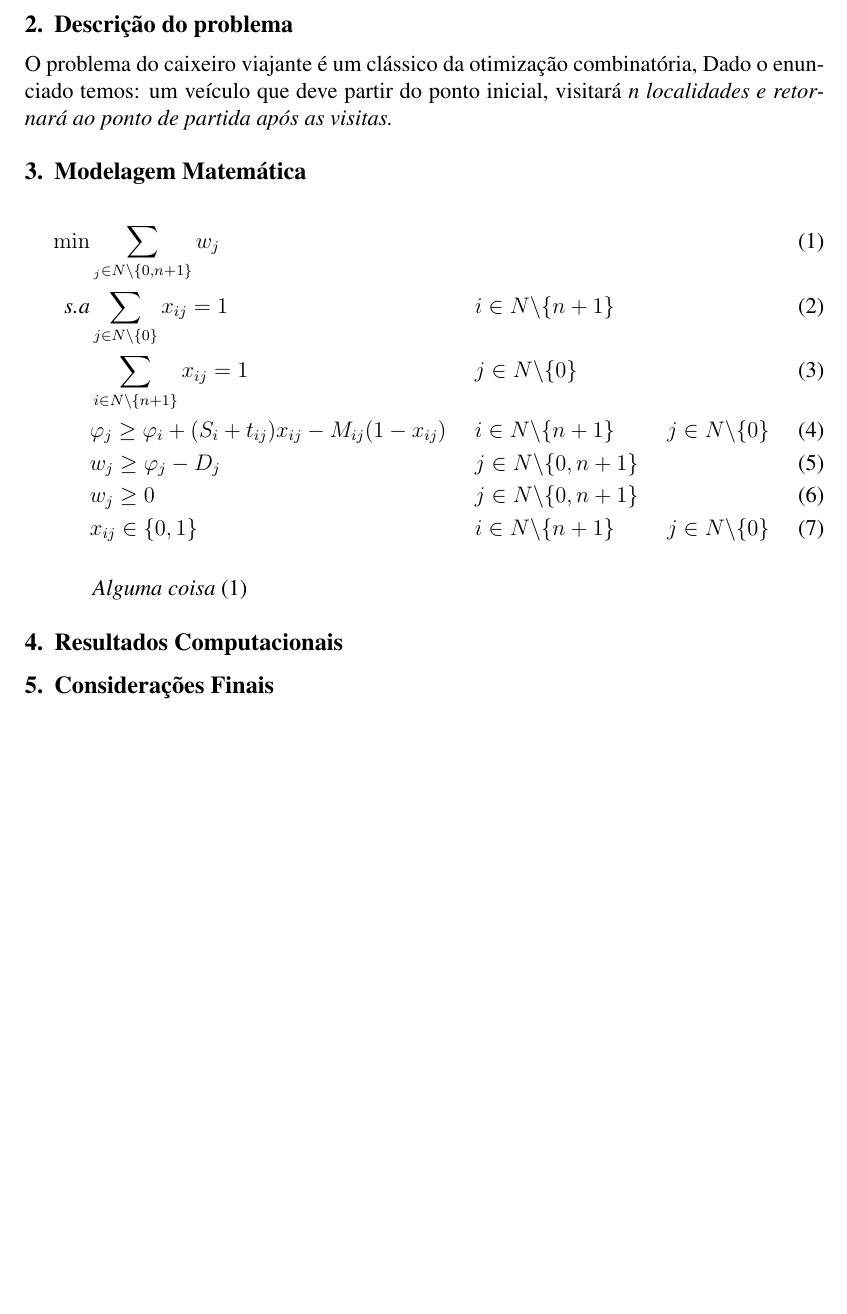
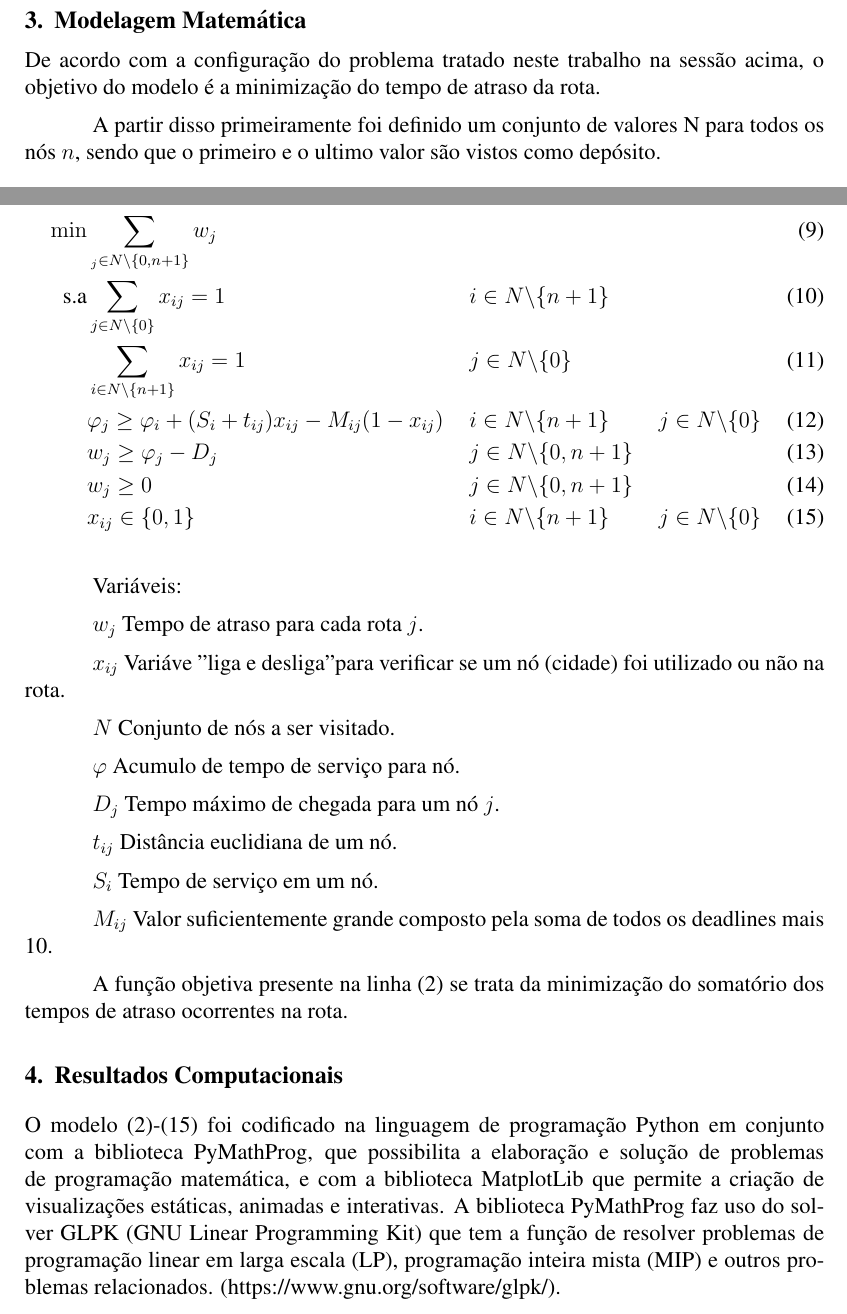
Before and after one commit to brenozuko/caixeiro_viajante_time_window, a LaTeX paper (artigo/main.tex): part of page 2 of 2 before the commit and two parts of pages 2 and 3 of 4 after it, the two joined at a grey line, cut at the place of the change, the shorter picture padded with empty space. Compiled offline with pdfLaTeX.

Commit message:
Update main.tex

```diff
--- a/artigo/main.tex
+++ b/artigo/main.tex
@@ -21,6 +21,8 @@
 \usepackage[brazil]{babel}
 \usepackage[utf8]{inputenc}
 \usepackage{amsmath}
+\usepackage{cleveref}
+
 
 %Inclui () nas citações
 \usepackage{cite}
@@ -57,31 +58,23 @@
 
 
 \section{Introdução}
-Os problemas de roteirização e otimização de tempo são grandes conhecidos do cotidiano, não é incomum que uma rota tenha diversas possibilidades de percurso. Este tipo de problema é explorado há séculos, sendo um dos seus exemplos mais famosos o Problema do Caixeiro Viajante (PCV), problema este trabalhado desde o século XIX por diversos matemáticos. Com o advento da Pesquisa Operacional (PO), este tipo de situação começou a tomar novas proporções através da utilização de modelos matemáticos e programação de computadores para obter soluções eficientes para diversas variações do PCV.
+    Os problemas de roteirização e otimização de tempo são grandes conhecidos do cotidiano, não é incomum que uma rota tenha diversas possibilidades de percurso. Este tipo de problema é explorado há séculos, sendo um dos seus exemplos mais famosos o Problema do Caixeiro Viajante (PCV), problema este trabalhado desde o século XIX por diversos matemáticos. Com o advento da Pesquisa Operacional (PO), este tipo de situação começou a tomar novas proporções através da utilização de modelos matemáticos e programação de computadores para obter soluções eficientes para diversas variações do PCV.
 
-A PO é a área do conhecimento dedicada a estudar e aplicar métodos analíticos para a resolução de problemas nas mais diversas áreas de atuação humana \cite{sobrapo2017}. A partir dela somos capazes de encontrar soluções ótimas com limitações de recursos e restrições, modelando matematicamente a realidade para obter resultados factíveis para a resolução de diversas situações \cite{hillier2013introdução}.
+    A PO é a área do conhecimento dedicada a estudar e aplicar métodos analíticos para a resolução de problemas nas mais diversas áreas de atuação humana \cite{sobrapo2017}. A partir dela somos capazes de encontrar soluções ótimas com limitações de recursos e restrições, modelando matematicamente a realidade para obter resultados factíveis para a resolução de diversas situações \cite{hillier2013introdução}.
 
-Neste trabalho exploramos Problema do Caixeiro Viajante com tempo limite de chegada utilizando uma abordagem desenvolvida em aula que será descrita em detalhes na próxima sessão.
+    Neste trabalho exploramos Problema do Caixeiro Viajante com tempo limite de chegada utilizando uma abordagem desenvolvida em aula que será descrita em detalhes na próxima sessão.
 
 
 
 \section{Descrição do problema}
 
-O problema do caixeiro viajante é um clássico da otimização combinatória,
-Dado o enunciado temos: um veículo que deve partir do ponto inicial, visitará \it{n} localidades e retornará ao ponto de partida após as visitas.
 
 
 
 \section{Modelagem Matemática}
 
-\begin{align}
-  \min       & \sum_{_j\in N\backslash \{0,n+1\}} w_j                             & \label{teste}                                                          \\
-  \hbox{s.a} & \sum_{j\in N\backslash \{0\}} x_{ij} = 1                           &               & i\in N\backslash \{n+1\}                               \\
-             & \sum_{i\in N\backslash \{n+1\}} x_{ij} = 1                         &               & j\in N\backslash \{0\}                                 \\
-             & \varphi_j \geq \varphi_i + (S_i + t_{ij})x_{ij} - M_{ij}(1-x_{ij}) &               & i\in N\backslash \{n+1\}   &  & j\in N\backslash \{0\} \\
-             & w_j \geq \varphi_j - D_j                                           &               & j\in N\backslash \{0,n+1\}                             \\
-             & w_j \geq 0                                                         &               & j\in N\backslash \{0,n+1\}                             \\
-             & x_{ij} \in \{0,1\}                                                 &               & i\in N\backslash \{n+1\}   &  & j\in N\backslash \{0\}
-\end{align}
+    De acordo com a configuração do problema tratado neste trabalho na sessão acima, o objetivo do modelo é a minimização do tempo de atraso da rota.
 
-Alguma coisa \eqref{teste}
+    A partir disso primeiramente foi definido um conjunto de valores N para todos os nós $n$, sendo que o primeiro e o ultimo valor são vistos como depósito.
+
+    \begin{align}
@@ -88,5 +120,40 @@ Alguma coisa \eqref{teste}
+      \min       & \sum_{_j\in N\backslash \{0,n+1\}} w_j                             &                                                           \\
+      \hbox{s.a} & \sum_{j\in N\backslash \{0\}} x_{ij} = 1                           &               & i\in N\backslash \{n+1\}                               \\
+                 & \sum_{i\in N\backslash \{n+1\}} x_{ij} = 1                         &    & j\in N\backslash \{0\}                                 \\
+                 & \varphi_j \geq \varphi_i + (S_i + t_{ij})x_{ij} - M_{ij}(1-x_{ij}) & \label{eq3}    & i\in N\backslash \{n+1\}   &  & j\in N\backslash \{0\} \\
+                 & w_j \geq \varphi_j - D_j                                           & \label{eq4}    & j\in N\backslash \{0,n+1\}                             \\
+                 & w_j \geq 0                                                         & \label{eq5}    & j\in N\backslash \{0,n+1\}                             \\
+                 & x_{ij} \in \{0,1\}                                                 & \label{eq6}    & i\in N\backslash \{n+1\}   &  & j\in N\backslash \{0\}
+    \end{align}
+
+
+    Variáveis:
+
+    $w_j$ Tempo de atraso para cada rota $j$.
+
+    $x_{ij}$ Variáve "liga e desliga" para verificar se um nó (cidade) foi utilizado ou não na rota.
+
+    $N$ Conjunto de nós a ser visitado.
+
+    $\varphi$ Acumulo de tempo de serviço para nó.
+
+    $D_j$ Tempo máximo de chegada para um nó $j$.
+
+    $t_{ij}$ Distância euclidiana de um nó.
+
+    $S_i$ Tempo de serviço em um nó.
+
+    $M_{ij}$ Valor suficientemente grande composto pela soma de todos os deadlines mais 10.
+
+    A função objetiva presente na linha \eqref{eq1} se trata da minimização do somatório dos tempos de atraso ocorrentes na rota.
 
 \section{Resultados Computacionais}
+    O modelo \eqref{eq1}-\eqref{eq6} foi codificado na linguagem de programação Python em conjunto com a biblioteca PyMathProg, que possibilita a elaboração e solução de problemas de programação matemática, e com a biblioteca MatplotLib que permite a criação de visualizações estáticas, animadas e interativas.
+    A biblioteca PyMathProg faz uso do solver GLPK (GNU Linear Programming Kit) que tem a função de resolver problemas de programação linear em larga escala (LP), programação inteira mista (MIP) e outros problemas relacionados. (https://www.gnu.org/software/glpk/).
+
+
+
+
 %valor ótimo
 %tempo de processamento
 %gap
```
Also changed, not shown: artigo/main.tex (40 more changed lines).
